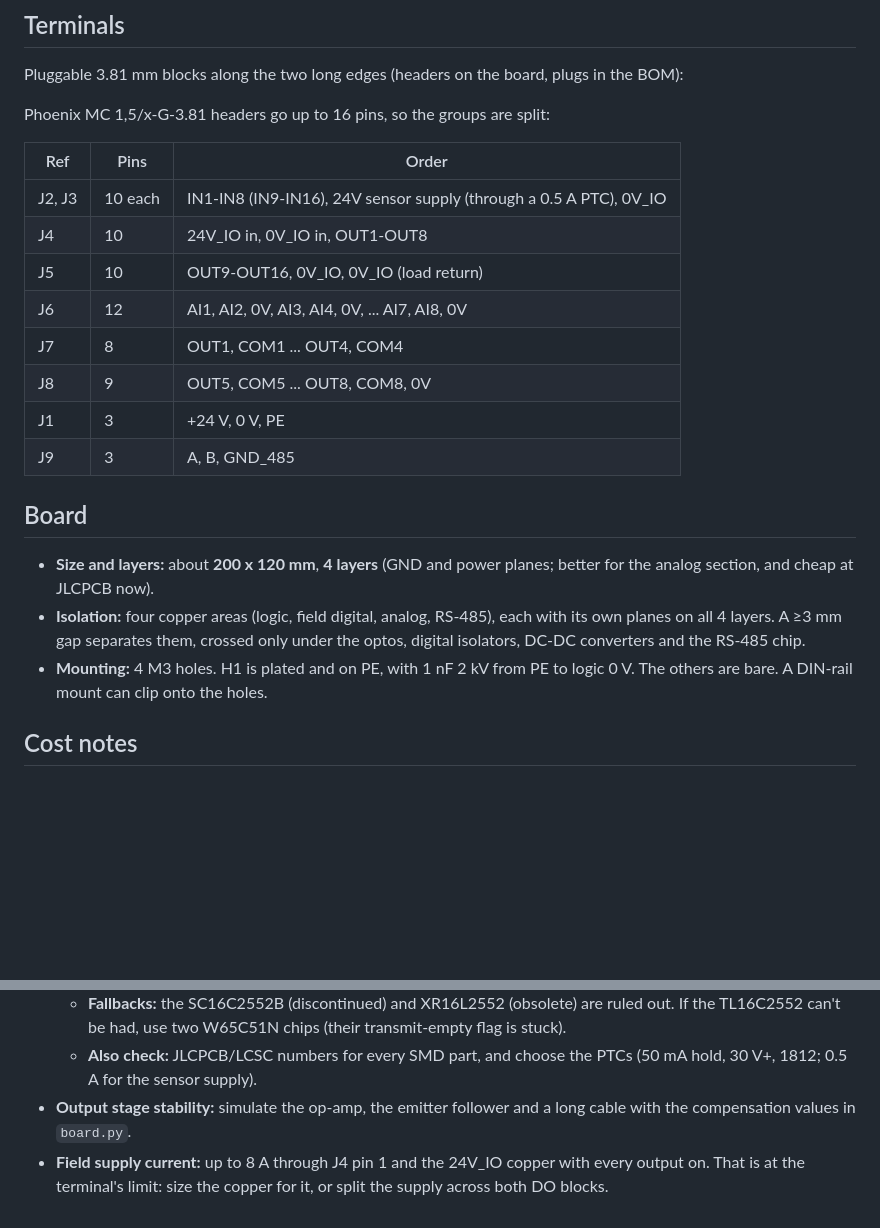
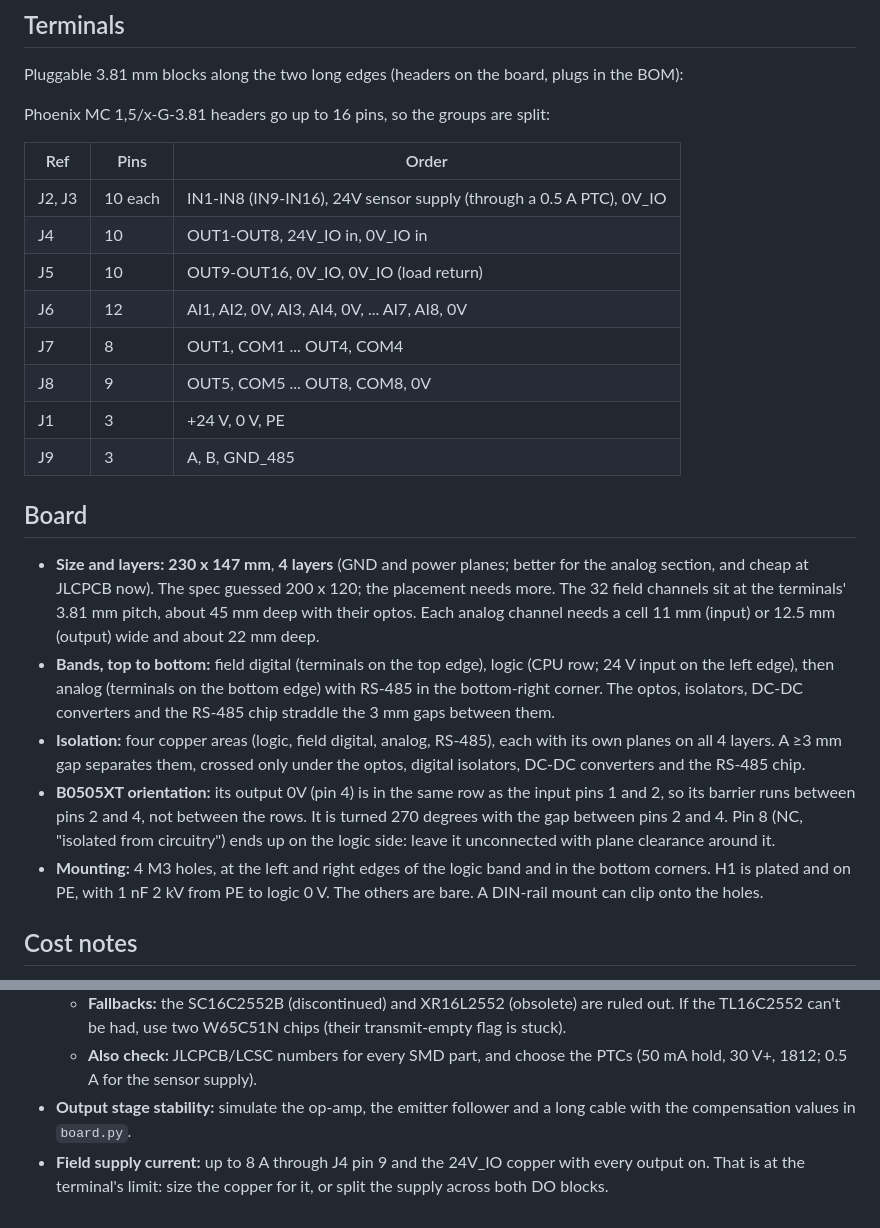
Before and after one commit to kc4ums/c02io, a Markdown page: README.md, 2 parts joined by grey strips. GitHub-like rendering; blank space fills up the shorter version.

```diff
--- a/README.md
+++ b/README.md
@@ -139,7 +141,7 @@ Phoenix MC 1,5/x-G-3.81 headers go up to 16 pins, so the groups are split:
 | Ref | Pins | Order |
 |---|---|---|
 | J2, J3 | 10 each | IN1-IN8 (IN9-IN16), 24V sensor supply (through a 0.5 A PTC), 0V_IO |
-| J4 | 10 | 24V_IO in, 0V_IO in, OUT1-OUT8 |
+| J4 | 10 | OUT1-OUT8, 24V_IO in, 0V_IO in |
 | J5 | 10 | OUT9-OUT16, 0V_IO, 0V_IO (load return) |
 | J6 | 12 | AI1, AI2, 0V, AI3, AI4, 0V, ... AI7, AI8, 0V |
 | J7 | 8 | OUT1, COM1 ... OUT4, COM4 |
@@ -149,9 +151,11 @@ Phoenix MC 1,5/x-G-3.81 headers go up to 16 pins, so the groups are split:
 
 ## Board
 
-- **Size and layers:** about **200 x 120 mm**, **4 layers** (GND and power planes; better for the analog section, and cheap at JLCPCB now).
+- **Size and layers:** **230 x 147 mm**, **4 layers** (GND and power planes; better for the analog section, and cheap at JLCPCB now). The spec guessed 200 x 120; the placement needs more. The 32 field channels sit at the terminals' 3.81 mm pitch, about 45 mm deep with their optos. Each analog channel needs a cell 11 mm (input) or 12.5 mm (output) wide and about 22 mm deep.
+- **Bands, top to bottom:** field digital (terminals on the top edge), logic (CPU row; 24 V input on the left edge), then analog (terminals on the bottom edge) with RS-485 in the bottom-right corner. The optos, isolators, DC-DC converters and the RS-485 chip straddle the 3 mm gaps between them.
 - **Isolation:** four copper areas (logic, field digital, analog, RS-485), each with its own planes on all 4 layers. A ≥3 mm gap separates them, crossed only under the optos, digital isolators, DC-DC converters and the RS-485 chip.
-- **Mounting:** 4 M3 holes. H1 is plated and on PE, with 1 nF 2 kV from PE to logic 0 V. The others are bare. A DIN-rail mount can clip onto the holes.
+- **B0505XT orientation:** its output 0V (pin 4) is in the same row as the input pins 1 and 2, so its barrier runs between pins 2 and 4, not between the rows. It is turned 270 degrees with the gap between pins 2 and 4. Pin 8 (NC, "isolated from circuitry") ends up on the logic side: leave it unconnected with plane clearance around it.
+- **Mounting:** 4 M3 holes, at the left and right edges of the logic band and in the bottom corners. H1 is plated and on PE, with 1 nF 2 kV from PE to logic 0 V. The others are bare. A DIN-rail mount can clip onto the holes.
 
 ## Cost notes
 
@@ -188,4 +202,4 @@ Phoenix MC 1,5/x-G-3.81 headers go up to 16 pins, so the groups are split:
   - **Fallbacks:** the SC16C2552B (discontinued) and XR16L2552 (obsolete) are ruled out. If the TL16C2552 can't be had, use two W65C51N chips (their transmit-empty flag is stuck).
   - **Also check:** JLCPCB/LCSC numbers for every SMD part, and choose the PTCs (50 mA hold, 30 V+, 1812; 0.5 A for the sensor supply).
 - **Output stage stability:** simulate the op-amp, the emitter follower and a long cable with the compensation values in `board.py`.
-- **Field supply current:** up to 8 A through J4 pin 1 and the 24V_IO copper with every output on. That is at the terminal's limit: size the copper for it, or split the supply across both DO blocks.
+- **Field supply current:** up to 8 A through J4 pin 9 and the 24V_IO copper with every output on. That is at the terminal's limit: size the copper for it, or split the supply across both DO blocks.
```
Also changed, not shown: other parts of README.md (+14 -2 lines), place.png (added), 7 other files.
